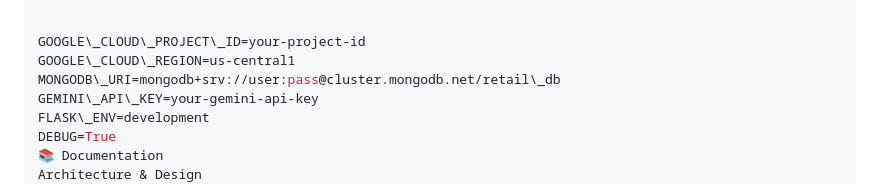
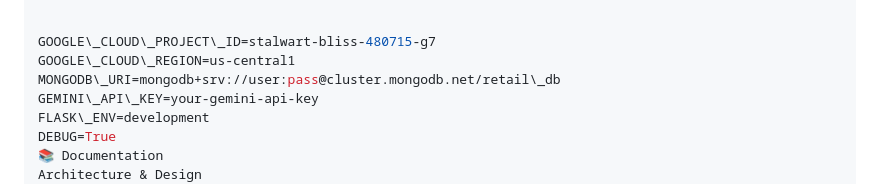
Before and after one commit to ABHINAV-SHUKLA-11/GOOGLE-RAPID-AGENT-RETAIL, a Markdown page: README.md, the part around the change. GitHub-like rendering.

```diff
--- a/README.md
+++ b/README.md
@@ -96,7 +96,7 @@ GET    /api/analytics                # Get retail analytics
 🔐 Environment Variables
 
 
-GOOGLE\_CLOUD\_PROJECT\_ID=your-project-id
+GOOGLE\_CLOUD\_PROJECT\_ID=stalwart-bliss-480715-g7
 GOOGLE\_CLOUD\_REGION=us-central1
 MONGODB\_URI=mongodb+srv://user:pass@cluster.mongodb.net/retail\_db
 GEMINI\_API\_KEY=your-gemini-api-key
```
